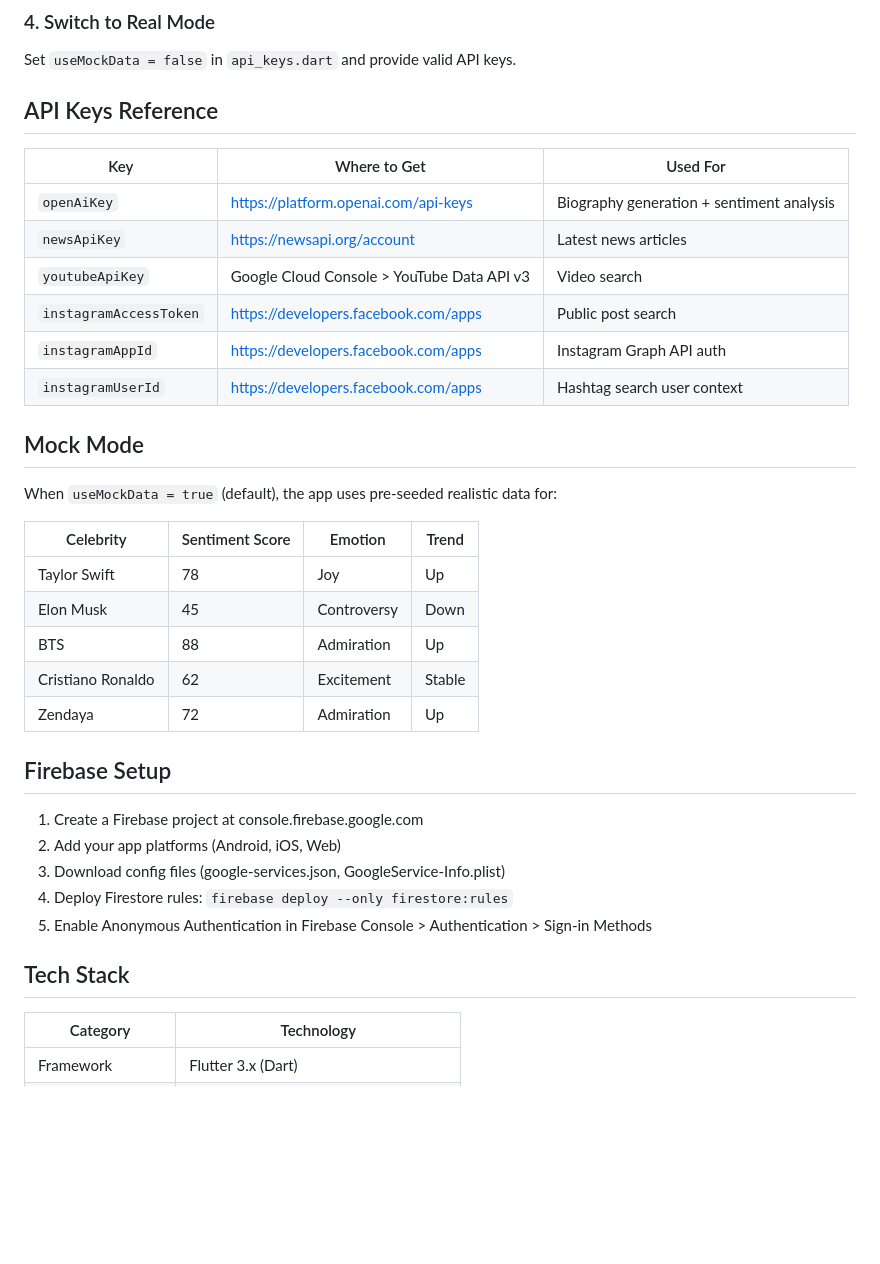
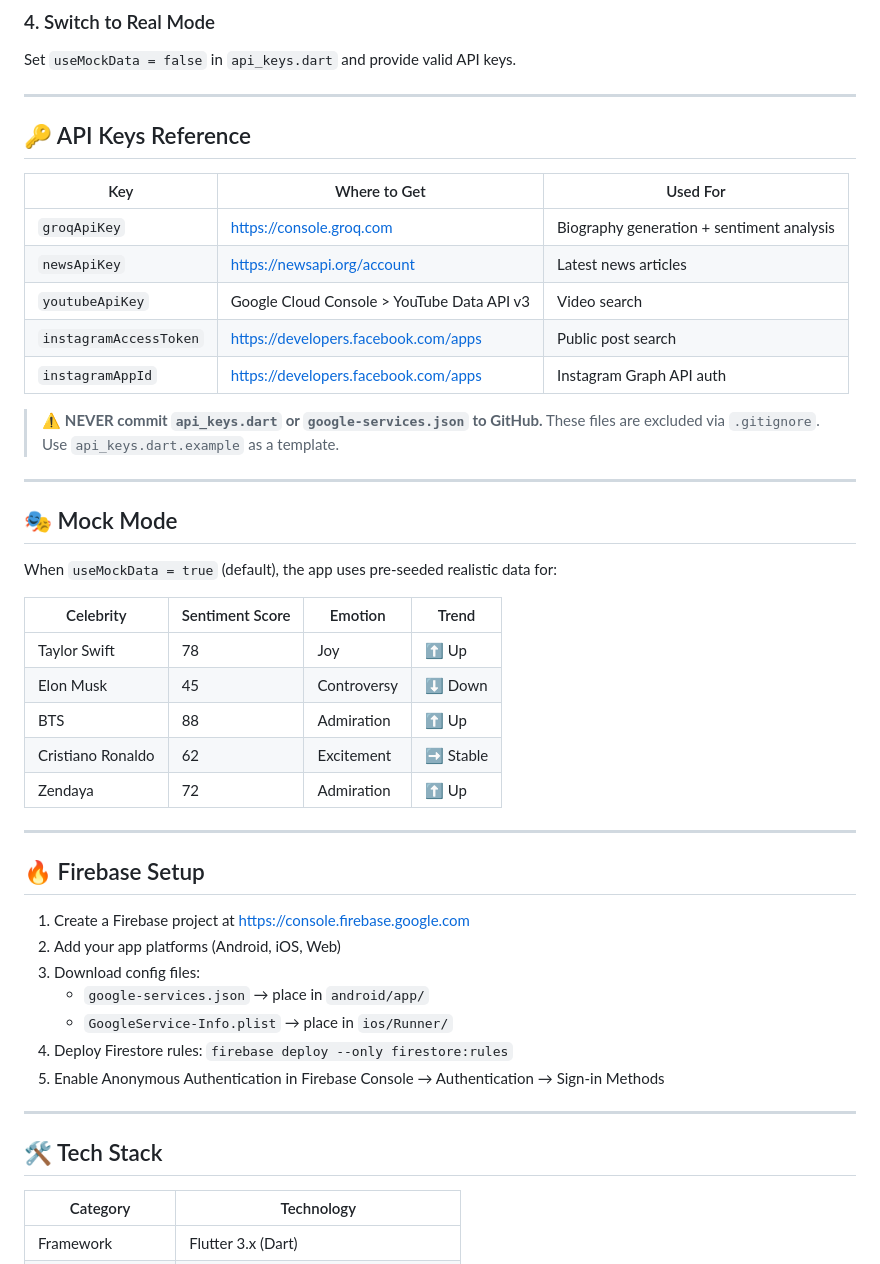
Before and after one commit to kurraGrushnesh/Criticism-on-Celebrietes-using-AI, a Markdown page: README.md, the part around one of its changes. Drawn GitHub-style; blank space fills up the shorter version.

```diff
--- a/README.md
+++ b/README.md
@@ -65,38 +71,50 @@ flutter run              # Mobile
 
 Set `useMockData = false` in `api_keys.dart` and provide valid API keys.
 
-## API Keys Reference
+---
+
+## 🔑 API Keys Reference
 
 | Key | Where to Get | Used For |
 |-----|-------------|----------|
-| `openAiKey` | https://platform.openai.com/api-keys | Biography generation + sentiment analysis |
+| `groqApiKey` | https://console.groq.com | Biography generation + sentiment analysis |
 | `newsApiKey` | https://newsapi.org/account | Latest news articles |
 | `youtubeApiKey` | Google Cloud Console > YouTube Data API v3 | Video search |
 | `instagramAccessToken` | https://developers.facebook.com/apps | Public post search |
 | `instagramAppId` | https://developers.facebook.com/apps | Instagram Graph API auth |
-| `instagramUserId` | https://developers.facebook.com/apps | Hashtag search user context |
 
-## Mock Mode
+> ⚠️ **NEVER commit `api_keys.dart` or `google-services.json` to GitHub.**
+> These files are excluded via `.gitignore`. Use `api_keys.dart.example` as a template.
+
+---
+
+## 🎭 Mock Mode
 
 When `useMockData = true` (default), the app uses pre-seeded realistic data for:
 
 | Celebrity | Sentiment Score | Emotion | Trend |
 |-----------|----------------|---------|-------|
-| Taylor Swift | 78 | Joy | Up |
-| Elon Musk | 45 | Controversy | Down |
-| BTS | 88 | Admiration | Up |
-| Cristiano Ronaldo | 62 | Excitement | Stable |
-| Zendaya | 72 | Admiration | Up |
+| Taylor Swift | 78 | Joy | ⬆️ Up |
+| Elon Musk | 45 | Controversy | ⬇️ Down |
+| BTS | 88 | Admiration | ⬆️ Up |
+| Cristiano Ronaldo | 62 | Excitement | ➡️ Stable |
+| Zendaya | 72 | Admiration | ⬆️ Up |
 
-## Firebase Setup
+---
 
-1. Create a Firebase project at console.firebase.google.com
+## 🔥 Firebase Setup
+
+1. Create a Firebase project at https://console.firebase.google.com
 2. Add your app platforms (Android, iOS, Web)
-3. Download config files (google-services.json, GoogleService-Info.plist)
+3. Download config files:
+   - `google-services.json` → place in `android/app/`
+   - `GoogleService-Info.plist` → place in `ios/Runner/`
 4. Deploy Firestore rules: `firebase deploy --only firestore:rules`
-5. Enable Anonymous Authentication in Firebase Console > Authentication > Sign-in Methods
+5. Enable Anonymous Authentication in Firebase Console → Authentication → Sign-in Methods
 
-## Tech Stack
+---
+
+## 🛠️ Tech Stack
 
 | Category | Technology |
 |----------|-----------|
```
Also changed, not shown: other parts of README.md (+59 -11 lines).
